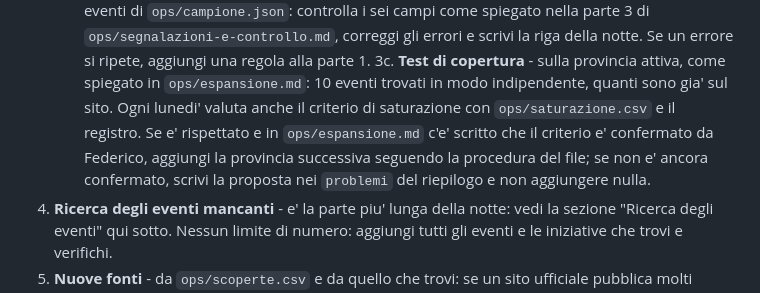
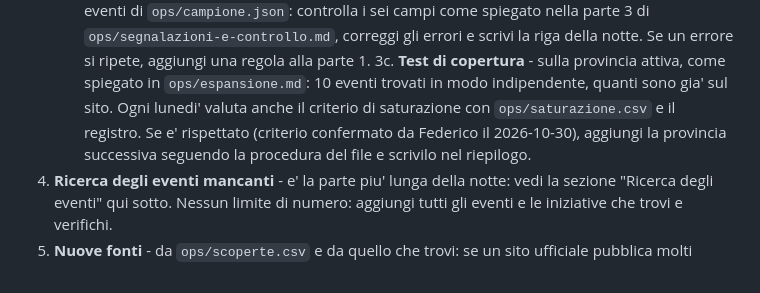
Before and after one commit to onoffdesign/andiamoo, a Markdown page: ops/revisione-notturna.md, the part around the change. Drawn GitHub-style.

Commit message:
Espansione: criterio di saturazione confermato da Federico
Co-Authored-By: Claude Opus 5.5 <noreply@anthropic.com>
Claude-Session: https://claude.ai/code/session_012k1RXKr2mMVBjFATYEBotJ

```diff
--- a/ops/revisione-notturna.md
+++ b/ops/revisione-notturna.md
@@ -109,9 +109,8 @@ Per controllare se un evento e' gia' sul sito senza leggere tutto `docs/data/eve
    aggiungi una regola alla parte 1.
 3c. **Test di copertura** - sulla provincia attiva, come spiegato in `ops/espansione.md`: 10 eventi trovati in modo
    indipendente, quanti sono gia' sul sito. Ogni lunedi' valuta anche il criterio di saturazione con
-   `ops/saturazione.csv` e il registro. Se e' rispettato e in `ops/espansione.md` c'e' scritto che il criterio e'
-   confermato da Federico, aggiungi la provincia successiva seguendo la procedura del file; se non e' ancora
-   confermato, scrivi la proposta nei `problemi` del riepilogo e non aggiungere nulla.
+   `ops/saturazione.csv` e il registro. Se e' rispettato (criterio confermato da Federico il 2026-10-30),
+   aggiungi la provincia successiva seguendo la procedura del file e scrivilo nel riepilogo.
 4. **Ricerca degli eventi mancanti** - e' la parte piu' lunga della notte: vedi la sezione "Ricerca degli eventi"
    qui sotto. Nessun limite di numero: aggiungi tutti gli eventi e le iniziative che trovi e verifichi.
 5. **Nuove fonti** - da `ops/scoperte.csv` e da quello che trovi: se un sito ufficiale pubblica molti eventi con
```
Also changed, not shown: ops/espansione.md (+4 -4 lines).
